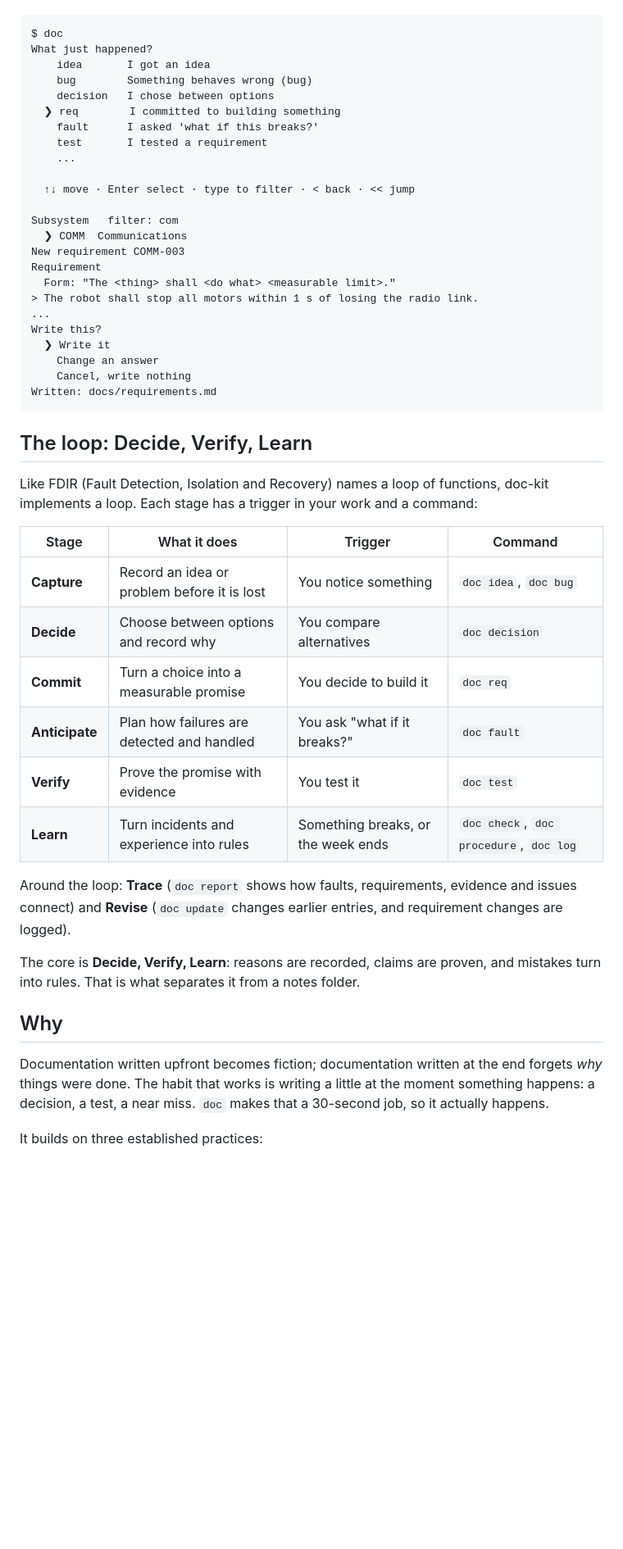
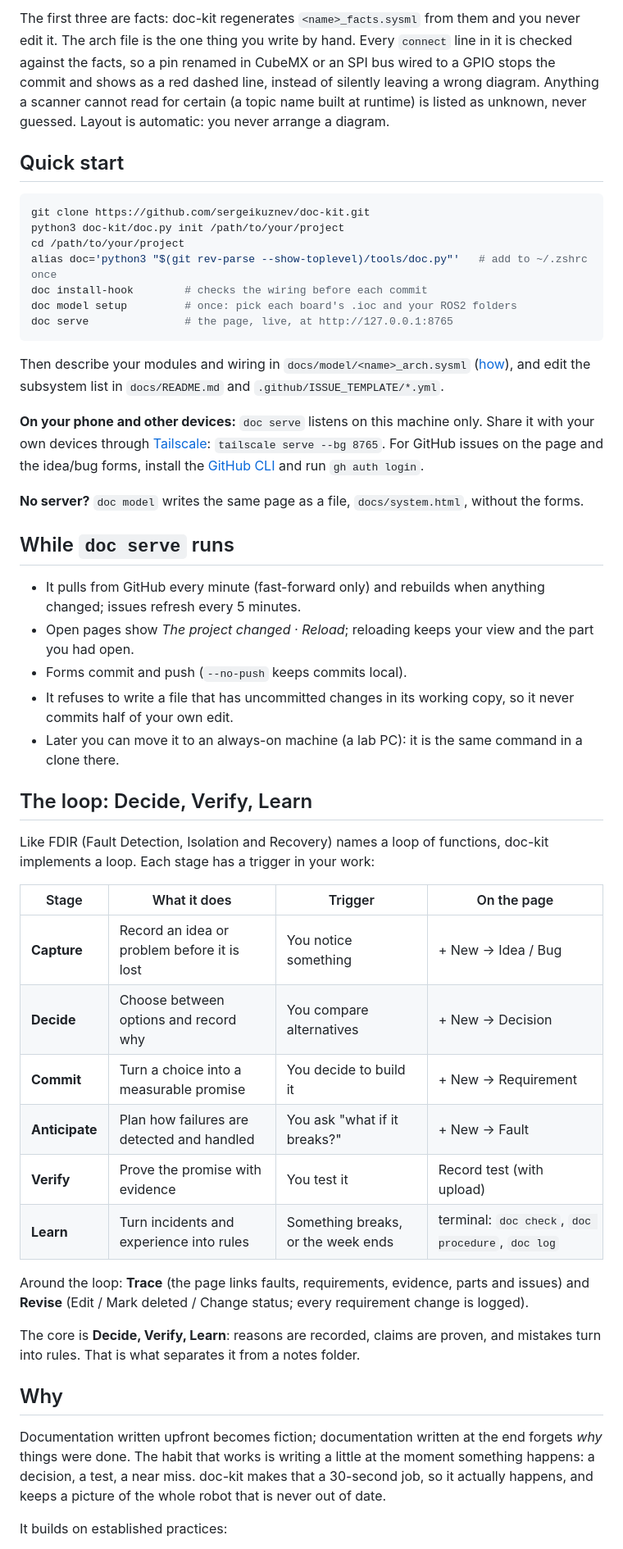
Before and after one commit to sergeikuznev/doc-kit, a Markdown page: README.md, the part around one of its changes. Shown at 82% size. GitHub-like rendering; blank space fills up the shorter version.

````diff
--- a/README.md
+++ b/README.md
@@ -18,47 +67,60 @@ cross-links.
+The first three are facts: doc-kit regenerates `<name>_facts.sysml` from them
+and you never edit it. The arch file is the one thing you write by hand. Every
+`connect` line in it is checked against the facts, so a pin renamed in CubeMX
+or an SPI bus wired to a GPIO stops the commit and shows as a red dashed line,
+instead of silently leaving a wrong diagram. Anything a scanner cannot read for
+certain (a topic name built at runtime) is listed as unknown, never guessed.
+Layout is automatic: you never arrange a diagram.
+
+## Quick start
+
+```bash
+git clone https://github.com/sergeikuznev/doc-kit.git
+python3 doc-kit/doc.py init /path/to/your/project
+cd /path/to/your/project
+alias doc='python3 "$(git rev-parse --show-toplevel)/tools/doc.py"'   # add to ~/.zshrc once
+doc install-hook        # checks the wiring before each commit
+doc model setup         # once: pick each board's .ioc and your ROS2 folders
+doc serve               # the page, live, at http://127.0.0.1:8765
 ```
-$ doc
-What just happened?
-    idea       I got an idea
-    bug        Something behaves wrong (bug)
-    decision   I chose between options
-  ❯ req        I committed to building something
-    fault      I asked 'what if this breaks?'
-    test       I tested a requirement
-    ...
 
-  ↑↓ move · Enter select · type to filter · < back · << jump
+Then describe your modules and wiring in `docs/model/<name>_arch.sysml`
+([how](docs/HANDBOOK.md#15-the-system-model)), and edit the subsystem list in
+`docs/README.md` and `.github/ISSUE_TEMPLATE/*.yml`.
 
-Subsystem   filter: com
-  ❯ COMM  Communications
-New requirement COMM-003
-Requirement
-  Form: "The <thing> shall <do what> <measurable limit>."
-> The robot shall stop all motors within 1 s of losing the radio link.
-...
-Write this?
-  ❯ Write it
-    Change an answer
-    Cancel, write nothing
-Written: docs/requirements.md
-```
+**On your phone and other devices:** `doc serve` listens on this machine only.
+Share it with your own devices through [Tailscale](https://tailscale.com):
+`tailscale serve --bg 8765`. For GitHub issues on the page and the idea/bug
+forms, install the [GitHub CLI](https://cli.github.com) and run `gh auth login`.
+
+**No server?** `doc model` writes the same page as a file, `docs/system.html`,
+without the forms.
+
+## While `doc serve` runs
+
+- It pulls from GitHub every minute (fast-forward only) and rebuilds when anything changed; issues refresh every 5 minutes.
+- Open pages show *The project changed · Reload*; reloading keeps your view and the part you had open.
+- Forms commit and push (`--no-push` keeps commits local).
+- It refuses to write a file that has uncommitted changes in its working copy, so it never commits half of your own edit.
+- Later you can move it to an always-on machine (a lab PC): it is the same command in a clone there.
 
 ## The loop: Decide, Verify, Learn
 
 Like FDIR (Fault Detection, Isolation and Recovery) names a loop of functions,
-doc-kit implements a loop. Each stage has a trigger in your work and a command:
+doc-kit implements a loop. Each stage has a trigger in your work:
 
-| Stage | What it does | Trigger | Command |
+| Stage | What it does | Trigger | On the page |
 |---|---|---|---|
-| **Capture** | Record an idea or problem before it is lost | You notice something | `doc idea`, `doc bug` |
-| **Decide** | Choose between options and record why | You compare alternatives | `doc decision` |
-| **Commit** | Turn a choice into a measurable promise | You decide to build it | `doc req` |
-| **Anticipate** | Plan how failures are detected and handled | You ask "what if it breaks?" | `doc fault` |
-| **Verify** | Prove the promise with evidence | You test it | `doc test` |
-| **Learn** | Turn incidents and experience into rules | Something breaks, or the week ends | `doc check`, `doc procedure`, `doc log` |
+| **Capture** | Record an idea or problem before it is lost | You notice something | + New → Idea / Bug |
+| **Decide** | Choose between options and record why | You compare alternatives | + New → Decision |
+| **Commit** | Turn a choice into a measurable promise | You decide to build it | + New → Requirement |
+| **Anticipate** | Plan how failures are detected and handled | You ask "what if it breaks?" | + New → Fault |
+| **Verify** | Prove the promise with evidence | You test it | Record test (with upload) |
+| **Learn** | Turn incidents and experience into rules | Something breaks, or the week ends | terminal: `doc check`, `doc procedure`, `doc log` |
 
-Around the loop: **Trace** (`doc report` shows how faults, requirements, evidence
-and issues connect) and **Revise** (`doc update` changes earlier entries, and
-requirement changes are logged).
+Around the loop: **Trace** (the page links faults, requirements, evidence,
+parts and issues) and **Revise** (Edit / Mark deleted / Change status; every
+requirement change is logged).
 
 The core is **Decide, Verify, Learn**: reasons are recorded, claims are proven,
 and mistakes turn into rules. That is what separates it from a notes folder.
@@ -67,8 +129,9 @@ and mistakes turn into rules. That is what separates it from a notes folder.
 
 Documentation written upfront becomes fiction; documentation written at the end
 forgets *why* things were done. The habit that works is writing a little at the
-moment something happens: a decision, a test, a near miss. `doc` makes that a
-30-second job, so it actually happens.
+moment something happens: a decision, a test, a near miss. doc-kit makes that a
+30-second job, so it actually happens, and keeps a picture of the whole robot
+that is never out of date.
 
-It builds on three established practices:
+It builds on established practices:
 
````
Also changed, not shown: other parts of README.md (+74 -93 lines), docs/images/electrical.png (added), docs/images/form.png (added), docs/images/system.png (added), 1 other file.
